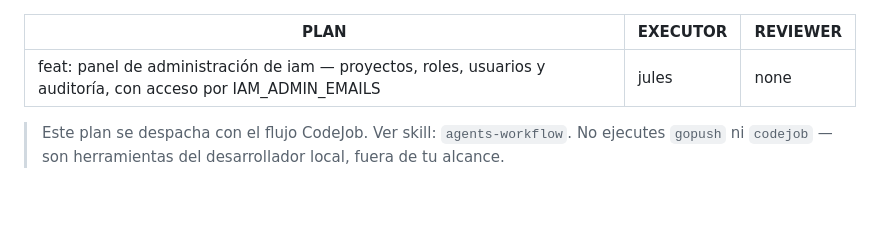
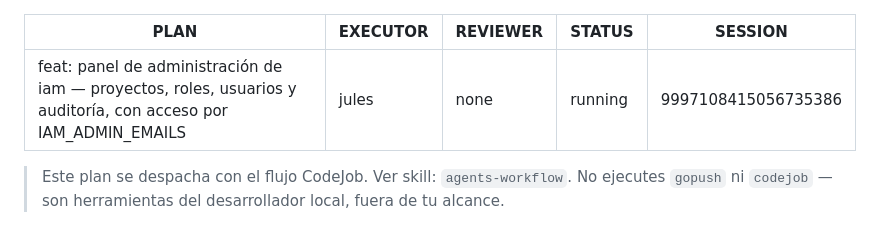
Before and after one commit to veltylabs/iam, a Markdown page: docs/PLAN.md, the part around the change. Drawn GitHub-style; blank space fills up the shorter version.

Commit message:
chore: status transition to running [session 9997108415056735386]

```diff
--- a/docs/PLAN.md
+++ b/docs/PLAN.md
@@ -2,6 +2,8 @@
 PLAN: "feat: panel de administración de iam — proyectos, roles, usuarios y auditoría, con acceso por IAM_ADMIN_EMAILS"
 EXECUTOR: jules
 REVIEWER: none
+STATUS: running
+SESSION: 9997108415056735386
 ---
 
 > Este plan se despacha con el flujo CodeJob. Ver skill: `agents-workflow`.
```
